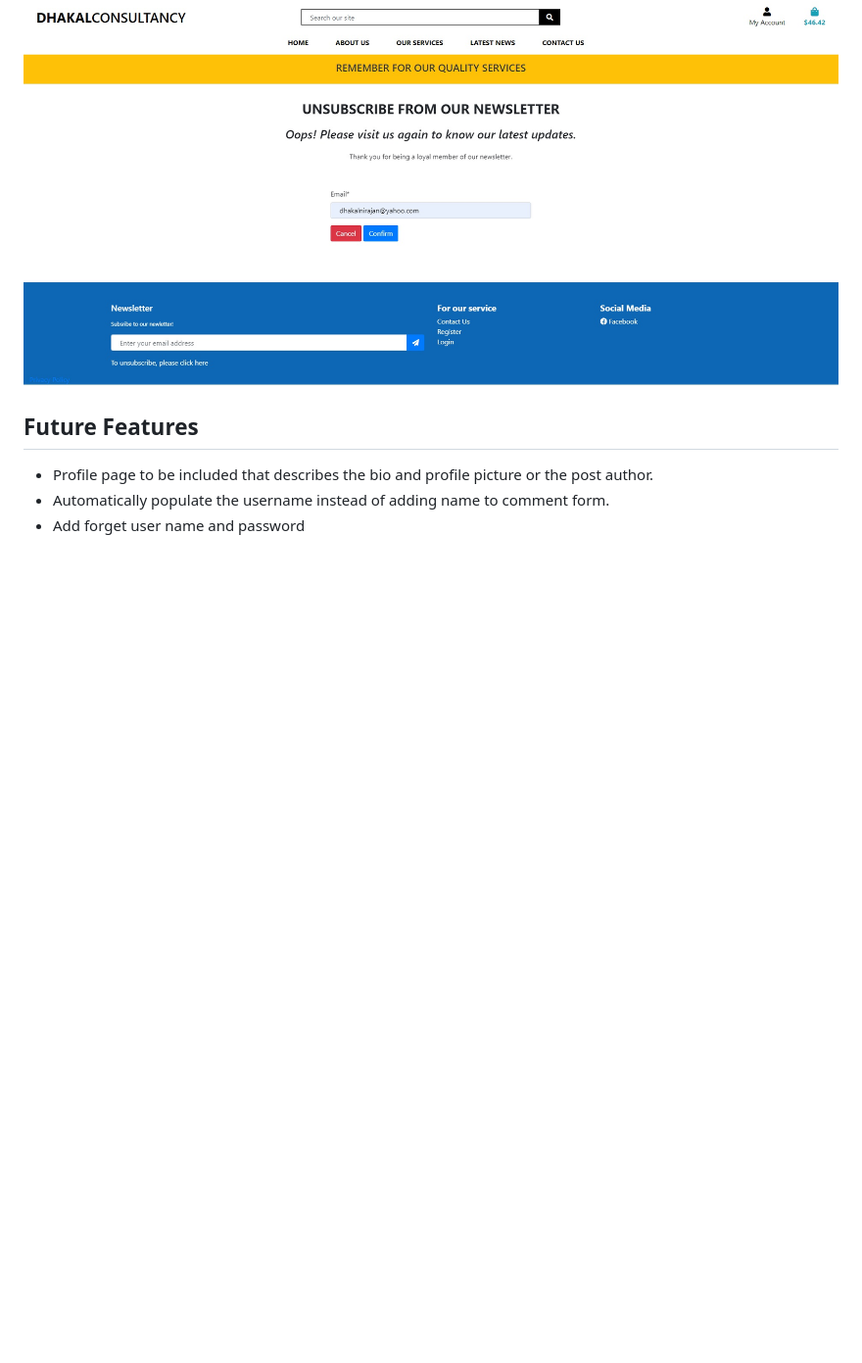
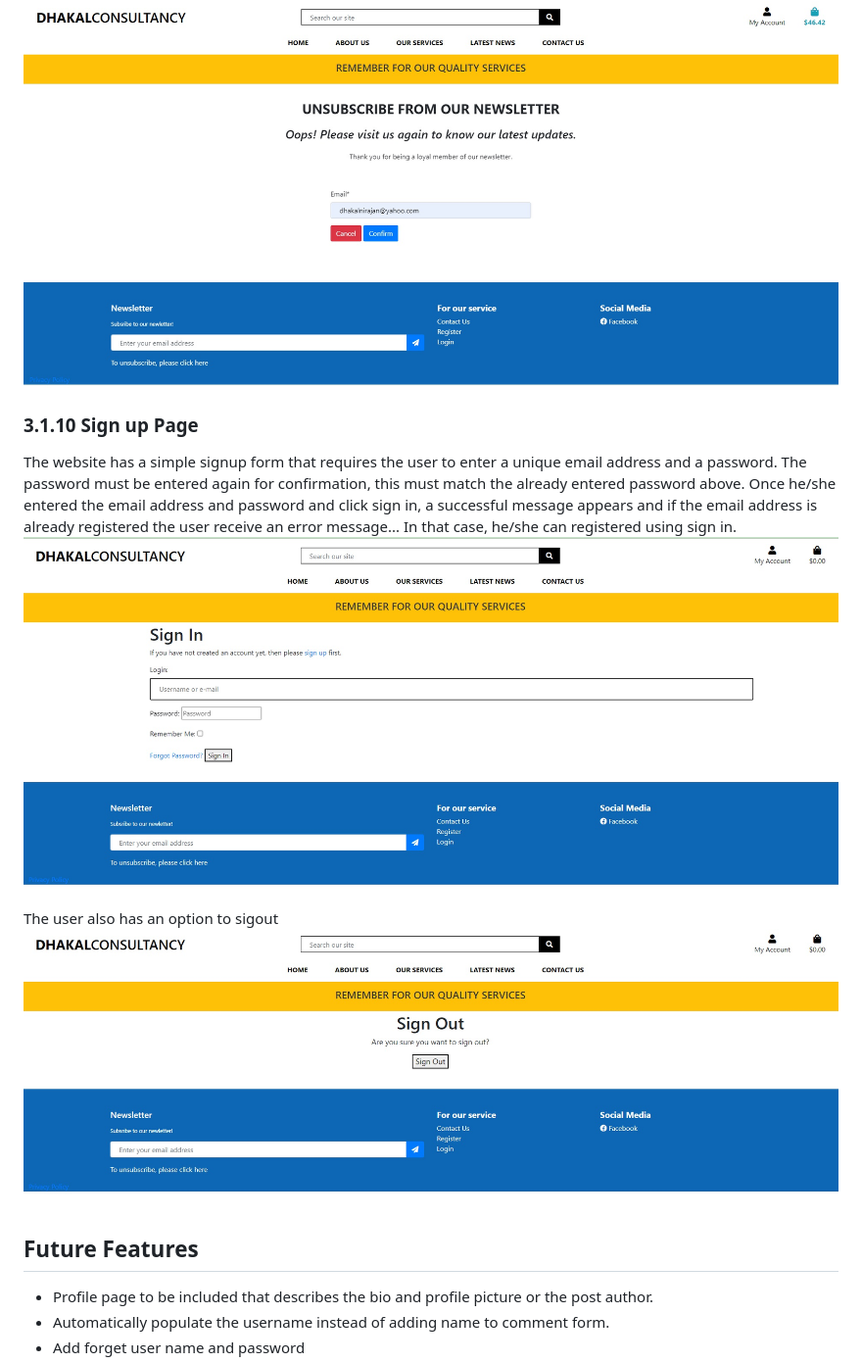
Before and after one commit to dhakal79/Portfolio-project-MS5, a Markdown page: README.md, the part around the change. Shown: that part at 98% size. GitHub-like rendering; pictures changed too: media/readme/media/logout.jpg (added), media/readme/media/sign-in.jpg (added); blank space fills up the shorter version.

Commit message:
add README.md for exisiting features

```diff
--- a/README.md
+++ b/README.md
@@ -207,6 +207,12 @@ Once you click submit button the the entered email address will be saved and a c
 The website also has an option to unsubscribe to the newsletter as shown below;
 ![unsubscribe](media/readme/media/unsubscribe.jpg)
 
+### 3.1.10 Sign up Page
+The website has a simple signup form that requires the user to enter a unique email address and a password. The password must be entered again for confirmation, this must match the already entered password above. Once he/she entered the email address and password and click sign in, a successful message appears and if the email address is already registered the user receive an error message... In that case, he/she can registered using sign in.
+![sign-in](media/readme/media/sign-in.jpg)
+
+The user also has an option to sigout
+![sign-out](media/readme/media/logout.jpg)
 
 <a name="future-feature"></a>
 ## Future Features
```
